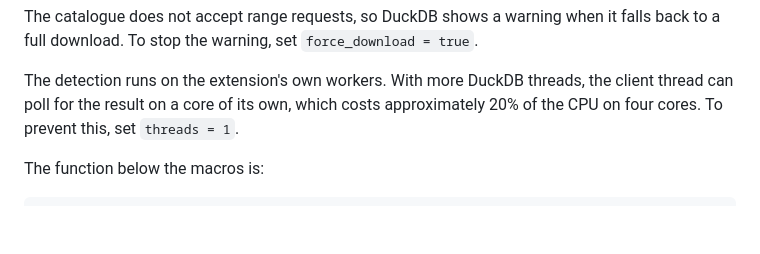
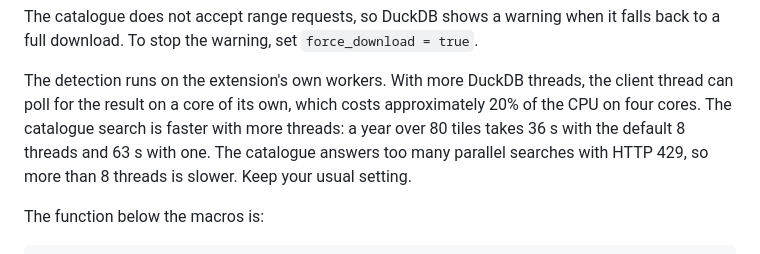
Before and after one commit to data-desk-eco/burnoff, a Markdown page: README.md, the part around the change. Rendered like a GitHub page; blank space fills up the shorter version.

Commit message:
burnoff: readme keeps the user's thread count, since the catalogue search is faster at the default 8 and the 429s make more slower

```diff
--- a/README.md
+++ b/README.md
@@ -50,8 +50,11 @@ when it falls back to a full download. To stop the warning, set
 
 The detection runs on the extension's own workers. With more DuckDB
 threads, the client thread can poll for the result on a core of its own,
-which costs approximately 20% of the CPU on four cores. To prevent this,
-set `threads = 1`.
+which costs approximately 20% of the CPU on four cores. The catalogue
+search is faster with more threads: a year over 80 tiles takes 36 s with
+the default 8 threads and 63 s with one. The catalogue answers too many
+parallel searches with HTTP 429, so more than 8 threads is slower. Keep
+your usual setting.
 
 The function below the macros is:
 
```
